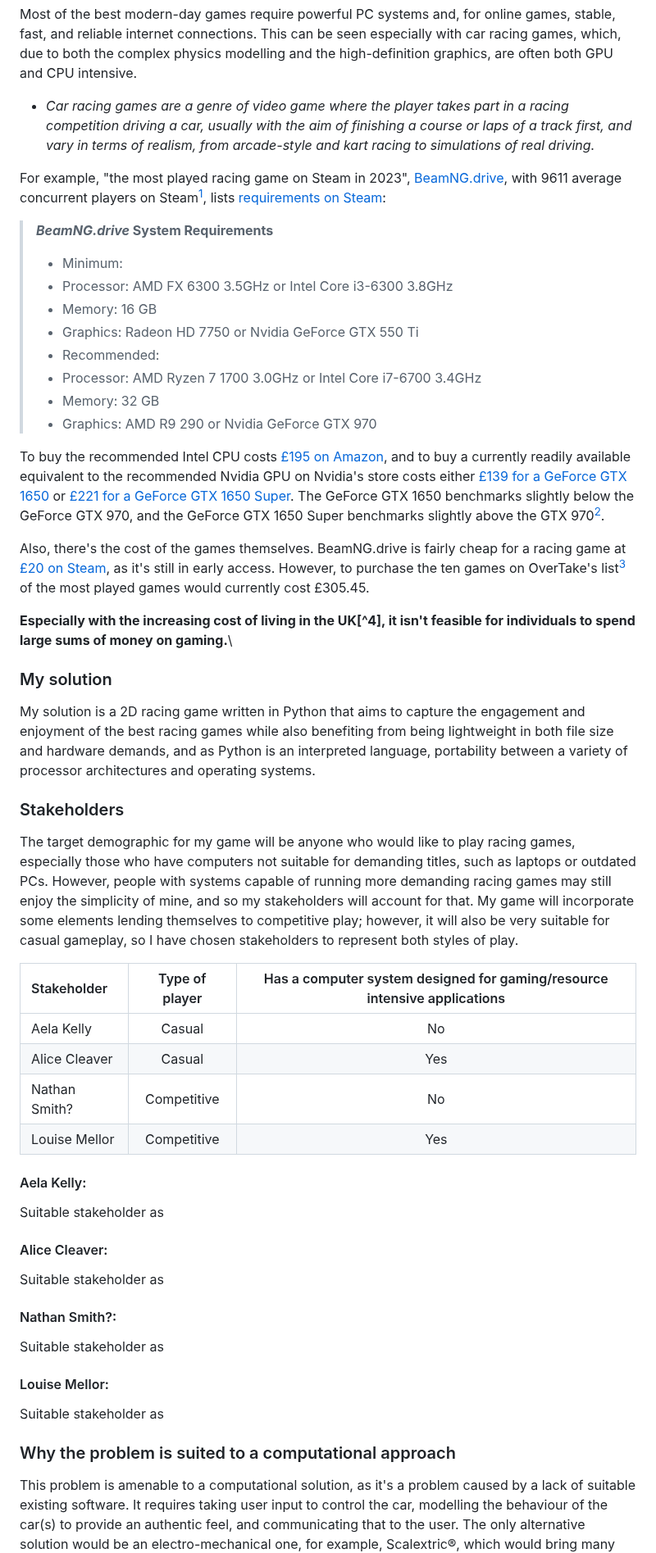
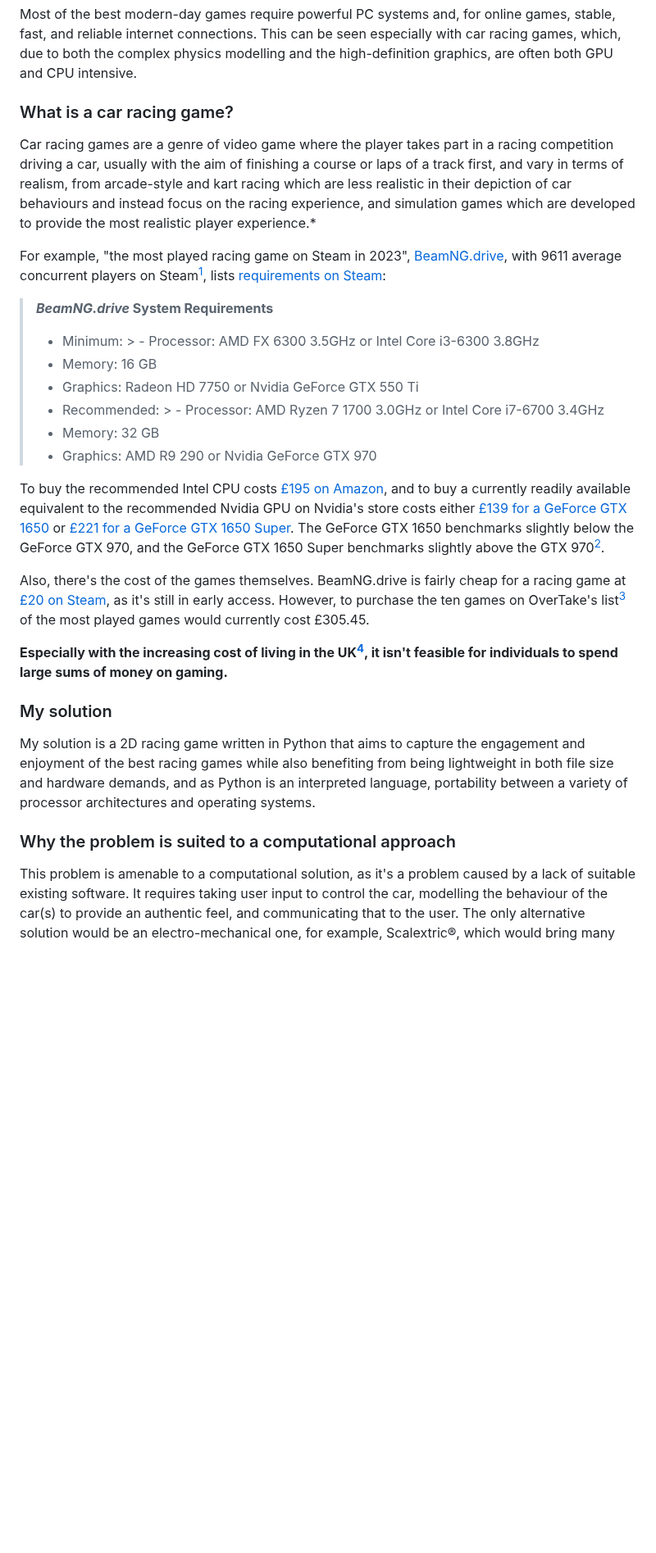
Before and after one commit to liamd119/pixel-Drive, a Markdown page: ANALYSIS.md, the part around one of its changes. Shown at 82% size. Drawn GitHub-style; blank space fills up the shorter version.

```diff
--- a/ANALYSIS.md
+++ b/ANALYSIS.md
@@ -6,4 +8,5 @@ Problem Identification
 Most of the best modern-day games require powerful PC systems and, for online games, stable, fast, and reliable internet connections. This can be seen especially with car racing games, which, due to both the complex physics modelling and the high-definition graphics, are often both GPU and CPU intensive.
 
-- *Car racing games are a genre of video game where the player takes part in a racing competition driving a car, usually with the aim of finishing a course or laps of a track first, and vary in terms of realism, from arcade-style and kart racing to simulations of real driving.*
+### What is a car racing game?
+Car racing games are a genre of video game where the player takes part in a racing competition driving a car, usually with the aim of finishing a course or laps of a track first, and vary in terms of realism, from arcade-style and kart racing which are less realistic in their depiction of car behaviours and instead focus on the racing experience, and simulation games which are developed to provide the most realistic player experience.*
 
@@ -11,11 +14,11 @@ For example, "the most played racing game on Steam in 2023", [BeamNG.drive](http
 
 > ***BeamNG.drive* System Requirements**
 > - Minimum:
->  - Processor: AMD FX 6300 3.5GHz or Intel Core i3-6300 3.8GHz
+    >  - Processor: AMD FX 6300 3.5GHz or Intel Core i3-6300 3.8GHz
 >  - Memory: 16 GB
 >  - Graphics: Radeon HD 7750 or Nvidia GeForce GTX 550 Ti
 > - Recommended:
->  - Processor: AMD Ryzen 7 1700 3.0GHz or Intel Core i7-6700 3.4GHz
+    >  - Processor: AMD Ryzen 7 1700 3.0GHz or Intel Core i7-6700 3.4GHz
 >  - Memory: 32 GB
 >  - Graphics: AMD R9 290 or Nvidia GeForce GTX 970
 
@@ -23,7 +26,7 @@ To buy the recommended Intel CPU costs [£195 on Amazon](https://amzn.eu/d/gpdW8
 
 Also, there's the cost of the games themselves. BeamNG.drive is fairly cheap for a racing game at [£20 on Steam](https://store.steampowered.com/app/284160/BeamNGdrive/ 'BeamNG.drive on Steam'), as it's still in early access. However, to purchase the ten games on OverTake's list[^1] of the most played games would currently cost £305.45.
 
-**Especially with the increasing cost of living in the UK[^4], it isn't feasible for individuals to spend large sums of money on gaming.**\
+**Especially with the increasing cost of living in the UK[^3], it isn't feasible for individuals to spend large sums of money on gaming.**
 
 [^1]: OverTake, written 31 March 2023, OverTake website, article, [The Most Played Racing Games on Steam in 2023](https://www.overtake.gg/top-lists-galleries/top-lists/the-most-played-racing-games-on-steam-in-2023/ 'The Most Played Racing Games on Steam in 2023')
 [^2]: PassMark®  Software, as of 4 September 2023, PassMark Videocard Benchmark website, benchmark comparison, [GeForce GTX 970 vs GeForce GTX 1650 vs GeForce GTX 1650 SUPER](https://www.videocardbenchmark.net/compare/2954vs4078vs4167/GeForce-GTX-970-vs-GeForce-GTX-1650-vs-GeForce-GTX-1650-SUPER)
@@ -31,34 +34,10 @@ Also, there's the cost of the games themselves. BeamNG.drive is fairly cheap for
 
 
 ### My solution
-
 My solution is a 2D racing game written in Python that aims to capture the engagement and enjoyment of the best racing games while also benefiting from being lightweight in both file size and hardware demands, and as Python is an interpreted language, portability between a variety of processor architectures and operating systems.
 
 
-### Stakeholders
-
-The target demographic for my game will be anyone who would like to play racing games, especially those who have computers not suitable for demanding titles, such as laptops or outdated PCs. However, people with systems capable of running more demanding racing games may still enjoy the simplicity of mine, and so my stakeholders will account for that. My game will incorporate some elements lending themselves to competitive play; however, it will also be very suitable for casual gameplay, so I have chosen stakeholders to represent both styles of play.
-
-| Stakeholder   | Type of player | Has a computer system designed for gaming/resource intensive applications |
-|:--------------|:--------------:|:-------------------------------------------------------------------------:|
-| Aela Kelly    |     Casual     |                                    No                                     |
-| Alice Cleaver |     Casual     |                                    Yes                                    |
-| Nathan Smith? |  Competitive   |                                    No                                     |
-| Louise Mellor |  Competitive   |                                    Yes                                    |
-
-
-#### Aela Kelly:
-Suitable stakeholder as
-#### Alice Cleaver:
-Suitable stakeholder as
-#### Nathan Smith?:
-Suitable stakeholder as
-#### Louise Mellor:
-Suitable stakeholder as
-
-
 ### Why the problem is suited to a computational approach
-
 This problem is amenable to a computational solution, as it's a problem caused by a lack of suitable existing software. It requires taking user input to control the car, modelling the behaviour of the car(s) to provide an authentic feel, and communicating that to the user. The only alternative solution would be an electro-mechanical one, for example, Scalextric®, which would bring many downsides, including the physical space required, the cost of the track and cars, and the limited input. Because of this, a computer-based solution is clearly the most suitable.
 
 Throughout the development of the solution, I'll make use of several computational methods and problem-solving techniques in order to approach the problem in a logical way and ensure development is time-efficient.
```
Also changed, not shown: other parts of ANALYSIS.md (+51 -5 lines).
